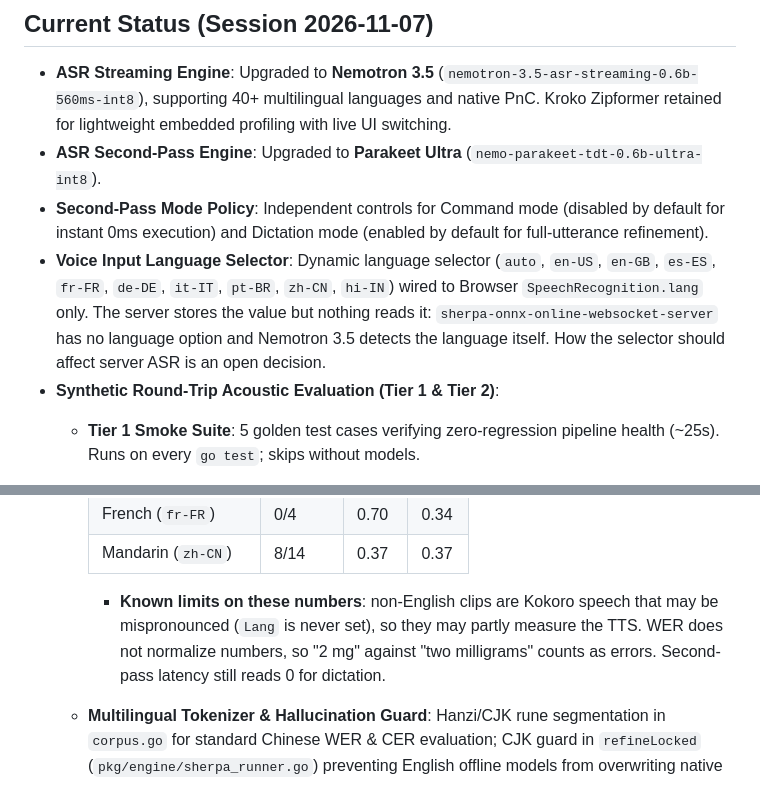
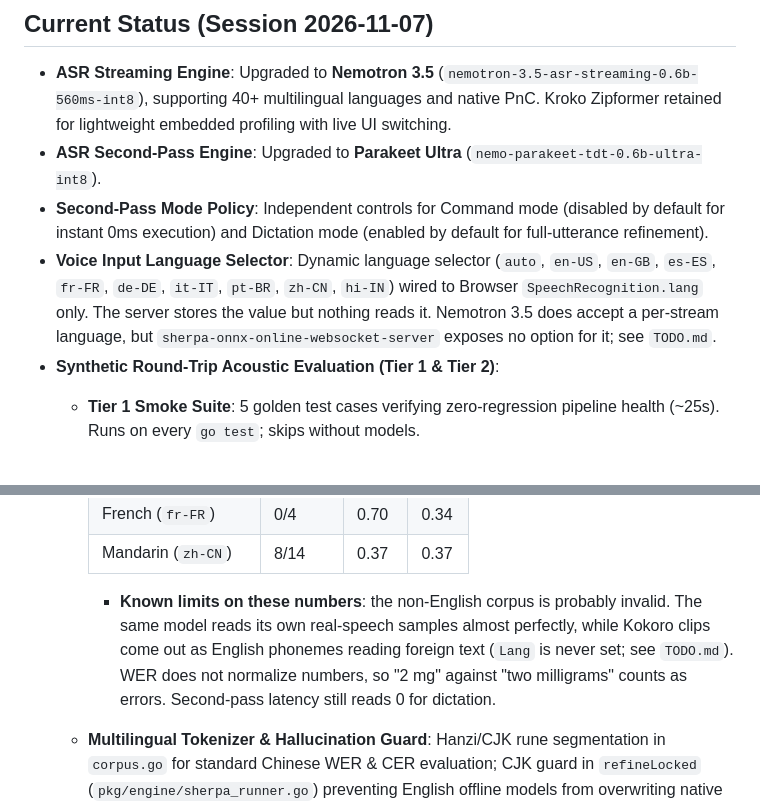
Before and after one commit to Alexander-68/voxlab, a Markdown page: NEXT.md, 2 parts joined by grey strips. Rendered like a GitHub page.

```diff
--- a/NEXT.md
+++ b/NEXT.md
@@ -34,7 +34,7 @@ Goal: medical terms (drugs, conditions, acronyms) appear correctly spelled in di
 - **ASR Streaming Engine**: Upgraded to **Nemotron 3.5** (`nemotron-3.5-asr-streaming-0.6b-560ms-int8`), supporting 40+ multilingual languages and native PnC. Kroko Zipformer retained for lightweight embedded profiling with live UI switching.
 - **ASR Second-Pass Engine**: Upgraded to **Parakeet Ultra** (`nemo-parakeet-tdt-0.6b-ultra-int8`).
 - **Second-Pass Mode Policy**: Independent controls for Command mode (disabled by default for instant 0ms execution) and Dictation mode (enabled by default for full-utterance refinement).
-- **Voice Input Language Selector**: Dynamic language selector (`auto`, `en-US`, `en-GB`, `es-ES`, `fr-FR`, `de-DE`, `it-IT`, `pt-BR`, `zh-CN`, `hi-IN`) wired to Browser `SpeechRecognition.lang` only. The server stores the value but nothing reads it: `sherpa-onnx-online-websocket-server` has no language option and Nemotron 3.5 detects the language itself. How the selector should affect server ASR is an open decision.
+- **Voice Input Language Selector**: Dynamic language selector (`auto`, `en-US`, `en-GB`, `es-ES`, `fr-FR`, `de-DE`, `it-IT`, `pt-BR`, `zh-CN`, `hi-IN`) wired to Browser `SpeechRecognition.lang` only. The server stores the value but nothing reads it. Nemotron 3.5 does accept a per-stream language, but `sherpa-onnx-online-websocket-server` exposes no option for it; see `TODO.md`.
 - **Synthetic Round-Trip Acoustic Evaluation (Tier 1 & Tier 2)**:
   - **Tier 1 Smoke Suite**: 5 golden test cases verifying zero-regression pipeline health (~25s). Runs on every `go test`; skips without models.
   - **Tier 2 Deep Acoustic Matrix**: On demand (`go run ./cmd/eval_bench -tier 2`, or `VOXLAB_TIER2=1 go test ./pkg/evaluation/ -timeout 40m`; about 10 minutes, audio is fed at real time). Full 104-clip acoustic benchmark matrix spanning 20+ Kokoro voices, British/American accents, and extended multilingual dictation suites across Spanish (`es-ES`), Brazilian Portuguese (`pt-BR`), French (`fr-FR`), Italian (`it-IT`), and Mandarin Chinese (`zh-CN` with 18 varied acoustic cases), speaking rates (0.8x - 1.3x), SNR degradation ladder (+20dB down to -5dB), mechanical typing clacks, room babble chatter, acoustic room reverb, and sub-gate noise suppression. (Japanese removed from supported matrix due to lack of native ASR dictionary in resident models).
@@ -52,7 +52,7 @@ Goal: medical terms (drugs, conditions, acronyms) appear correctly spelled in di
     | French (`fr-FR`) | 0/4 | 0.70 | 0.34 |
     | Mandarin (`zh-CN`) | 8/14 | 0.37 | 0.37 |
 
-    - **Known limits on these numbers**: non-English clips are Kokoro speech that may be mispronounced (`Lang` is never set), so they may partly measure the TTS. WER does not normalize numbers, so "2 mg" against "two milligrams" counts as errors. Second-pass latency still reads 0 for dictation.
+    - **Known limits on these numbers**: the non-English corpus is probably invalid. The same model reads its own real-speech samples almost perfectly, while Kokoro clips come out as English phonemes reading foreign text (`Lang` is never set; see `TODO.md`). WER does not normalize numbers, so "2 mg" against "two milligrams" counts as errors. Second-pass latency still reads 0 for dictation.
   - **Multilingual Tokenizer & Hallucination Guard**: Hanzi/CJK rune segmentation in `corpus.go` for standard Chinese WER & CER evaluation; CJK guard in `refineLocked` (`pkg/engine/sherpa_runner.go`) preventing English offline models from overwriting native streaming Hanzi transcripts.
   - **Metrics Engine**: Automated computation of WER, CER, Intent Accuracy, Rejection Precision, Gate Precision, SNR Degradation Curves, and acoustic latency percentiles (TTFT, silence endpoint delay, 2nd-pass refinement overhead, and round-trip turnaround).
   - **CLI & Web UI Harness**: On-demand CLI runner (`cmd/eval_bench`) and interactive Web UI Dashboard (`🧪 Acoustic Benchmark` tab) with live progress streaming, KPI cards, SNR degradation table, latency waterfall percentiles, and sample audio playback.
```
Also changed, not shown: TODO.md (added, +130 -0 lines).
